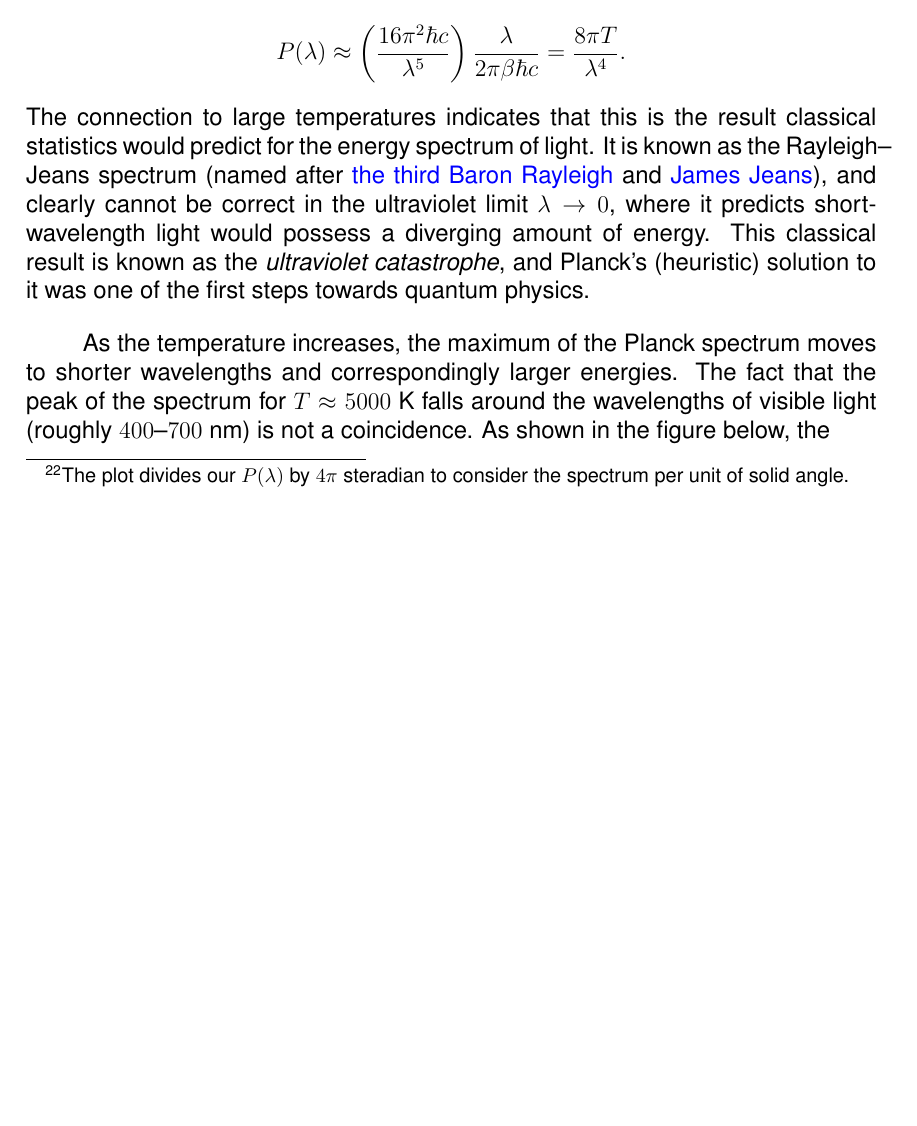
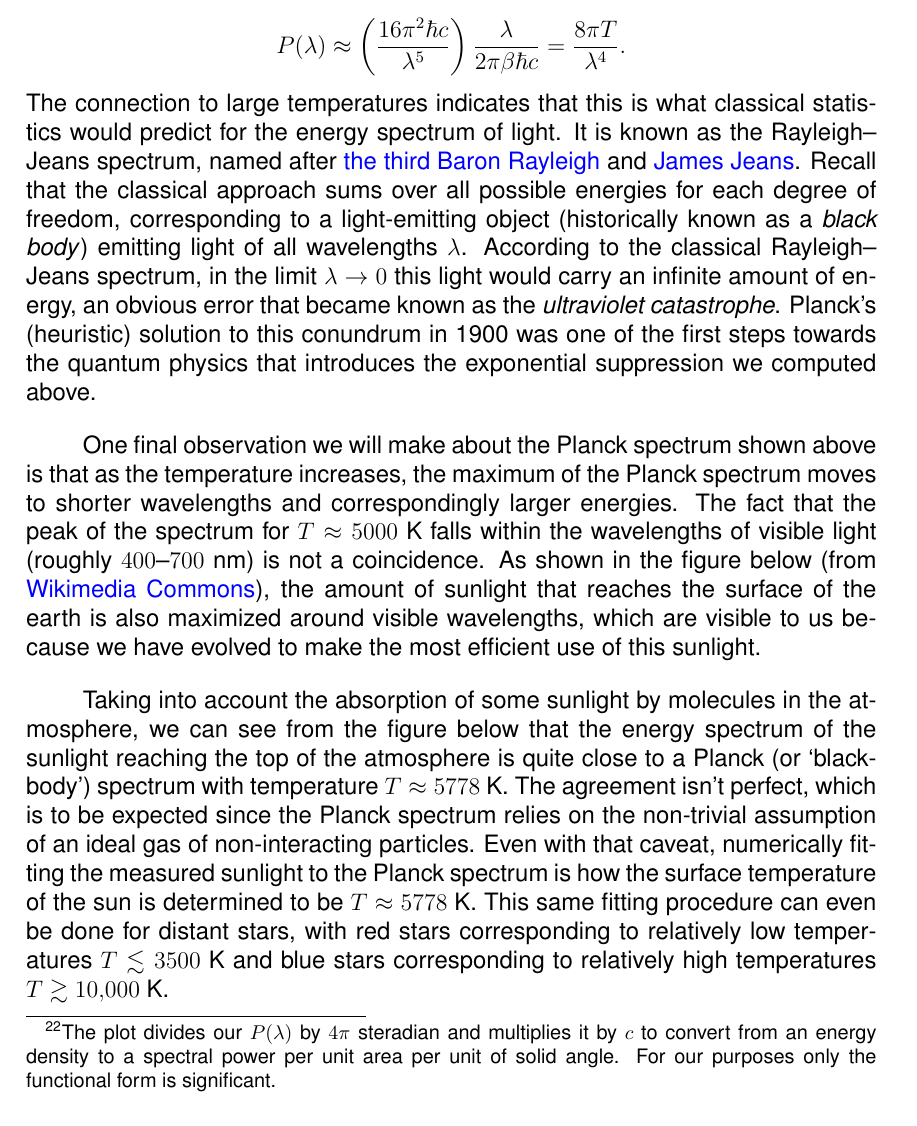
Before and after one commit to daschaich/MATH327_2021, a LaTeX document (lecture_notes/lecture.tex, which reads lecture_notes/week08.tex): part of page 107 of 113 before the commit and part of page 107 of 114 after it, cut so that both start at the same text. Compiled offline with pdfLaTeX.

Commit message:
Most of Section 8.2

```diff
--- a/lecture_notes/week08.tex
+++ b/lecture_notes/week08.tex
@@ -143,21 +143,27 @@ You should find
   \label{eq:Planck_la}
   P(\la) = \left(\frac{16\pi^2 \hbar c}{\la^5}\right) \frac{1}{e^{2\pi\be \hbar c / \la} - 1},
 \end{equation}
-which is plotted\footnote{The plot divides our $P(\la)$ by $4\pi$~steradian to consider the spectrum per unit of solid angle.} for three temperatures $T = 1 / \be$ in the figure above.
+which is plotted\footnote{The plot divides our $P(\la)$ by $4\pi$~steradian and multiplies it by $c$ to convert from an energy density to a spectral power per unit area per unit of solid angle.  For our purposes only the functional form is significant.} for three temperatures $T = 1 / \be$ in the figure above.
 Considering first the high-energy ultraviolet (UV) limit of small wavelengths $\la$, we can see from \eq{eq:Planck_la} that $P(\la)$ is exponentially suppressed, which overwhelms the diverging factor $\propto 1 / \la^5$ in parentheses.
 
 In the low-energy infrared limit, the large $\la$ has the same effect that a large temperature ($\be \ll 1$) would have: $e^{2\pi\be \hbar c / \la} - 1 \approx 2\pi\be \hbar c / \la$ and
 \begin{equation*}
   P(\la) \approx \left(\frac{16\pi^2 \hbar c}{\la^5}\right) \frac{\la}{2\pi\be \hbar c} = \frac{8\pi T}{\la^4}.
 \end{equation*}
-The connection to large temperatures indicates that this is the result classical statistics would predict for the energy spectrum of light.
-It is known as the Rayleigh--Jeans spectrum (named after \href{https://en.wikipedia.org/wiki/John_William_Strutt,_3rd_Baron_Rayleigh}{the third Baron Rayleigh} and \href{https://en.wikipedia.org/wiki/James_Jeans}{James Jeans}), and clearly cannot be correct in the ultraviolet limit $\la \to 0$, where it predicts short-wavelength light would possess a diverging amount of energy.
-This classical result is known as the \textit{ultraviolet catastrophe}, and Planck's (heuristic) solution to it was one of the first steps towards quantum physics.
+The connection to large temperatures indicates that this is what classical statistics would predict for the energy spectrum of light.
+It is known as the Rayleigh--Jeans spectrum, named after \href{https://en.wikipedia.org/wiki/John_William_Strutt,_3rd_Baron_Rayleigh}{the third Baron Rayleigh} and \href{https://en.wikipedia.org/wiki/James_Jeans}{James Jeans}.
+Recall that the classical approach sums over all possible energies for each degree of freedom, corresponding to a light-emitting object (historically known as a \textit{black body}) emitting light of all wavelengths $\la$.
+According to the classical Rayleigh--Jeans spectrum, in the limit $\la \to 0$ this light would carry an infinite amount of energy, an obvious error that became known as the \textit{ultraviolet catastrophe}.
+Planck's (heuristic) solution to this conundrum in 1900 was one of the first steps towards the quantum physics that introduces the exponential suppression we computed above.
 
+One final observation we will make about the Planck spectrum shown above is that as the temperature increases, the maximum of the Planck spectrum moves to shorter wavelengths and correspondingly larger energies.
+The fact that the peak of the spectrum for $T \approx 5000$~K falls within the wavelengths of visible light (roughly $400$--$700$~nm) is not a coincidence.
+As shown in the figure below (from \href{https://commons.wikimedia.org/wiki/File:Solar_Spectrum.png}{Wikimedia Commons}), the amount of sunlight that reaches the surface of the earth is also maximized around visible wavelengths, which are visible to us because we have evolved to make the most efficient use of this sunlight.
 
-As the temperature increases, the maximum of the Planck spectrum moves to shorter wavelengths and correspondingly larger energies.
-The fact that the peak of the spectrum for $T \approx 5000$~K falls around the wavelengths of visible light (roughly $400$--$700$~nm) is not a coincidence.
-As shown in the figure below, the
+Taking into account the absorption of some sunlight by molecules in the atmosphere, we can see from the figure below that the energy spectrum of the sunlight reaching the top of the atmosphere is quite close to a Planck (or `blackbody') spectrum with temperature $T \approx 5778$~K.
+The agreement isn't perfect, which is to be expected since the Planck spectrum relies on the non-trivial assumption of an ideal gas of non-interacting particles.
+Even with that caveat, numerically fitting the measured sunlight to the Planck spectrum is how the surface temperature of the sun is determined to be $T \approx 5778$~K.
+This same fitting procedure can even be done for distant stars, with red stars corresponding to relatively low temperatures $T \lesssim 3500$~K and blue stars corresponding to relatively high temperatures $T \gtrsim 10{,}000$~K.
 
 \begin{center}\includegraphics[width=\textwidth]{figs/week08_sun.pdf}\end{center}
 
```
Also changed, not shown: lecture_notes/figs/week08_sun.pdf (added), lecture_notes/week08.tex (8 more changed lines).
